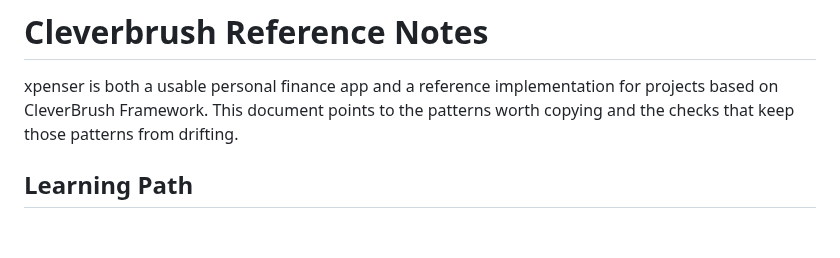
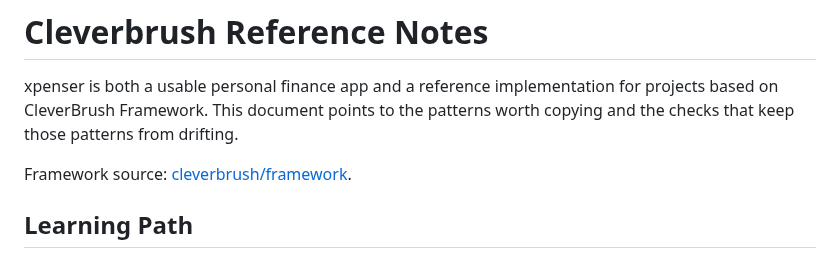
Before and after one commit to cleverbrush/xpenser, a Markdown page: docs/cleverbrush-reference.md, the part around the change. Rendered like a GitHub page; blank space fills up the shorter version.

```diff
--- a/docs/cleverbrush-reference.md
+++ b/docs/cleverbrush-reference.md
@@ -3,6 +3,8 @@
 xpenser is both a usable personal finance app and a reference implementation for
 projects based on CleverBrush Framework. This document points to the patterns
 worth copying and the checks that keep those patterns from drifting.
+
+Framework source: [cleverbrush/framework](https://github.com/cleverbrush/framework).
 
 ## Learning Path
 
```
Also changed, not shown: README.md (+1 -0 lines), docs/assets/xpenser-landing-preview.png, 3 other files.
